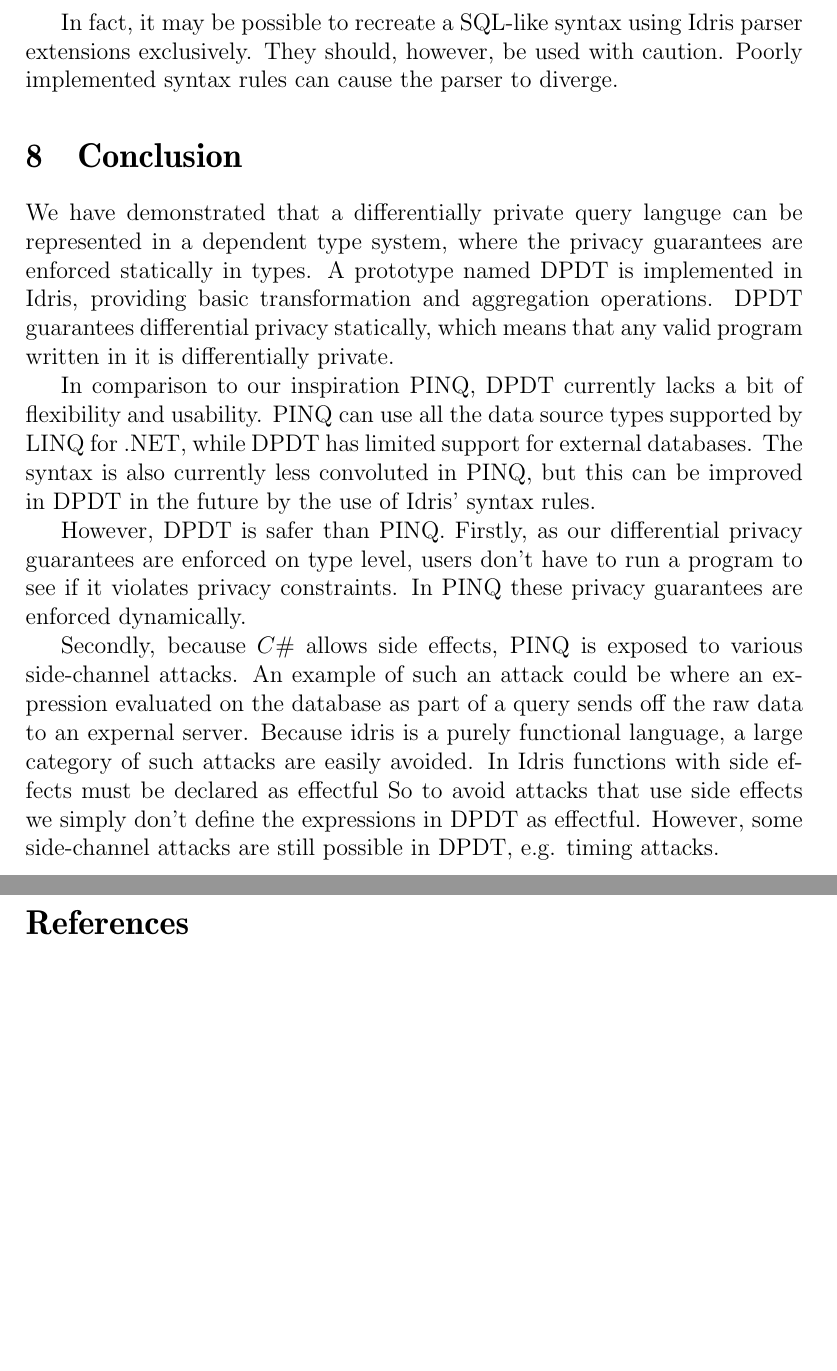
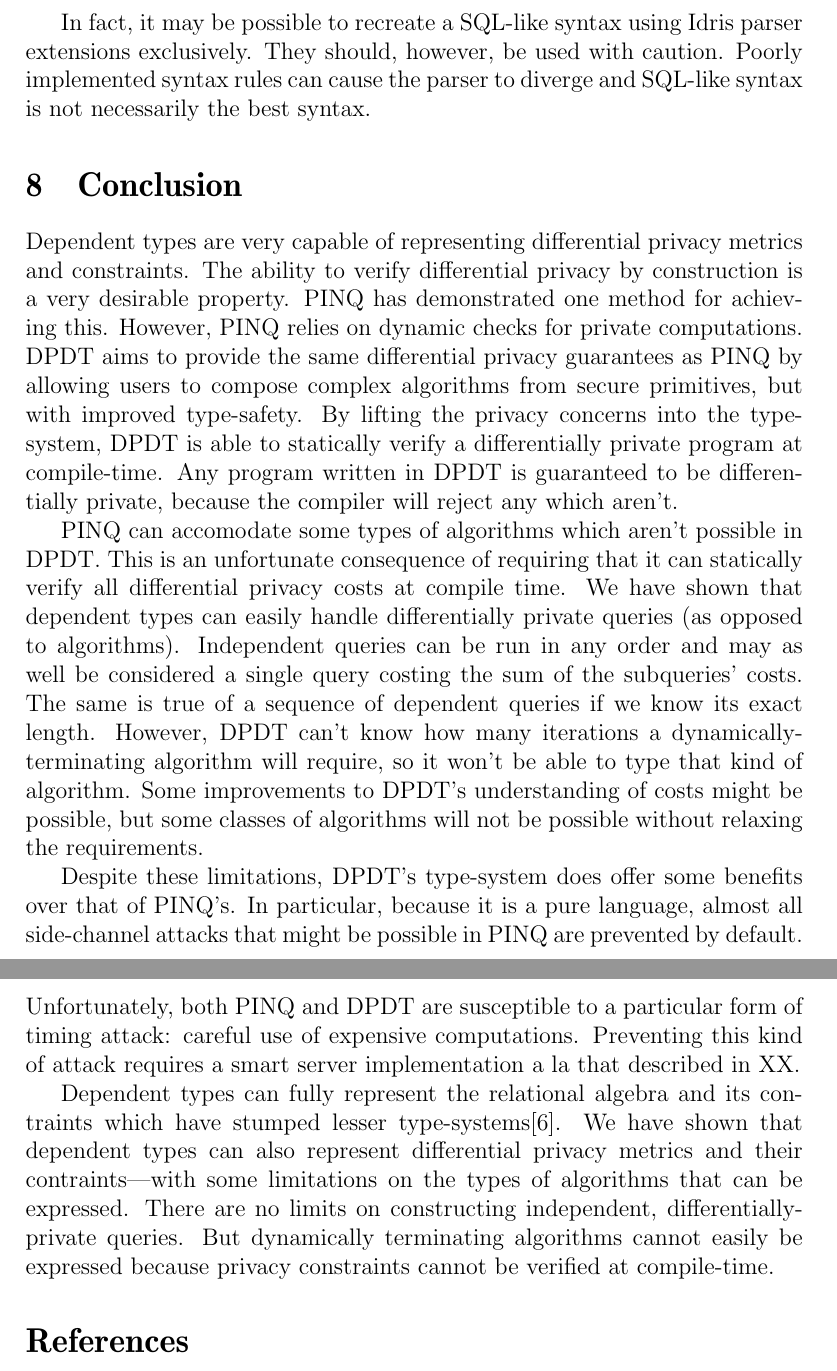
Before and after one commit to cassiebaer/ucph-msc-thesis-dpdt, a LaTeX paper (docs/main.tex): two parts of pages 40 and 41 of 41, joined at a grey line, cut so that both start at the same text, the shorter picture padded with empty space. Compiled offline with pdfLaTeX.

Commit message:
Edit conclusion

```diff
--- a/docs/main.tex
+++ b/docs/main.tex
@@ -1356,28 +1356,36 @@
 
 In fact, it may be possible to recreate a SQL-like syntax using Idris parser extensions exclusively.
 They should, however, be used with caution.
-Poorly implemented syntax rules can cause the parser to diverge.
+Poorly implemented syntax rules can cause the parser to diverge and SQL-like syntax is not necessarily the best syntax.
 
 \section{Conclusion}\label{sec:conclusion}
 
-We have demonstrated that a differentially private query languge can be represented in a dependent type system, where the privacy guarantees are enforced statically in types.
-A prototype named DPDT is implemented in Idris, providing basic transformation and aggregation operations.
-DPDT guarantees differential privacy statically, which means that any valid program written in it is differentially private.
+Dependent types are very capable of representing differential privacy metrics and constraints.
+The ability to verify differential privacy by construction is a very desirable property.
+PINQ has demonstrated one method for achieving this.
+However, PINQ relies on dynamic checks for private computations.
+DPDT aims to provide the same differential privacy guarantees as PINQ by allowing users to compose complex algorithms from secure primitives, but with improved type-safety.
+By lifting the privacy concerns into the type-system, DPDT is able to statically verify a differentially private program at compile-time.
+Any program written in DPDT is guaranteed to be differentially private, because the compiler will reject any which aren't.
 
-In comparison to our inspiration PINQ, DPDT currently lacks a bit of flexibility and usability.
-PINQ can use all the data source types supported by LINQ for .NET, while DPDT has limited support for external databases.
-The syntax is also currently less convoluted in PINQ, but this can be improved in DPDT in the future by the use of Idris' syntax rules.
+PINQ can accomodate some types of algorithms which aren't possible in DPDT.
+This is an unfortunate consequence of requiring that it can statically verify all differential privacy costs at compile time.
+We have shown that dependent types can easily handle differentially private queries (as opposed to algorithms).
+Independent queries can be run in any order and may as well be considered a single query costing the sum of the subqueries' costs.
+The same is true of a sequence of dependent queries if we know its exact length.
+However, DPDT can't know how many iterations a dynamically-terminating algorithm will require, so it won't be able to type that kind of algorithm.
+Some improvements to DPDT's understanding of costs might be possible, but some classes of algorithms will not be possible without relaxing the requirements.
 
-However, DPDT is safer than PINQ.
-Firstly, as our differential privacy guarantees are enforced on type level, users don't have to run a program to see if it violates privacy constraints.
-In PINQ these privacy guarantees are enforced dynamically.
+Despite these limitations, DPDT's type-system does offer some benefits over that of PINQ's.
+In particular, because it is a pure language, almost all side-channel attacks that might be possible in PINQ are prevented by default.
+Unfortunately, both PINQ and DPDT are susceptible to a particular form of timing attack: careful use of expensive computations.
+Preventing this kind of attack requires a smart server implementation a la that described in XX.
+% TODO 1 : add citation to the paper that stopped timing attacks. was it DFuzz?
 
-Secondly, because $C\#$ allows side effects, PINQ is exposed to various side-channel attacks.
-An example of such an attack could be where an expression evaluated on the database as part of a query sends off the raw data to an expernal server.
-Because idris is a purely functional language, a large category of such attacks are easily avoided.
-In Idris functions with side effects must be declared as effectful
-So to avoid attacks that use side effects we simply don't define the expressions in DPDT as effectful.
-However, some side-channel attacks are still possible in DPDT, e.g. timing attacks.
+Dependent types can fully represent the relational algebra and its contraints which have stumped lesser type-systems\cite{OurySwierstra08PowerOfPi}.
+We have shown that dependent types can also represent differential privacy metrics and their contraints---with some limitations on the types of algorithms that can be expressed.
+There are no limits on constructing independent, differentially-private queries.
+But dynamically terminating algorithms cannot easily be expressed because privacy constraints cannot be verified at compile-time.
 
 \bibliographystyle{abbrv}
 \bibliography{main}
```
